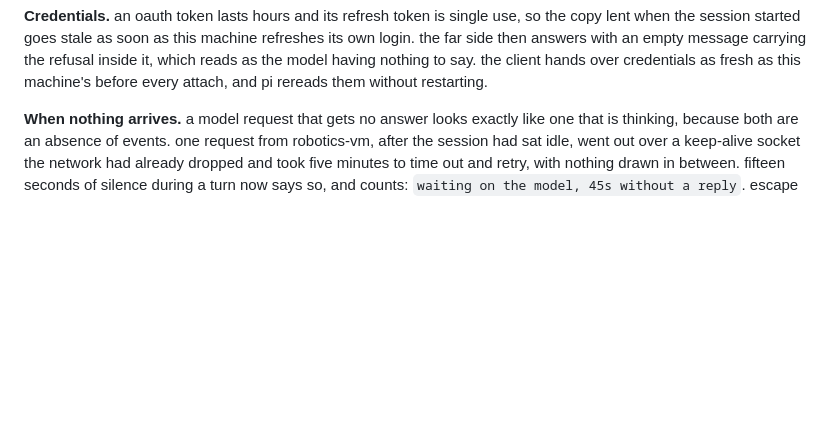
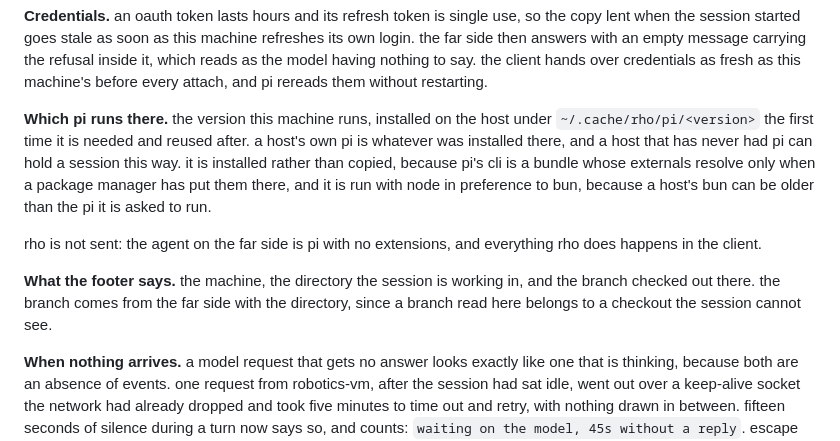
Before and after one commit to Demonstrandum/rho, a Markdown page: docs/remote.md, the part around the change. Drawn GitHub-style; blank space fills up the shorter version.

Commit message:
Write down which pi runs on the far side, and what the footer names

```diff
--- a/docs/remote.md
+++ b/docs/remote.md
@@ -38,6 +38,15 @@ a member that cannot be asked at all refuses by name rather than answering about
 **Credentials.** an oauth token lasts hours and its refresh token is single use, so the copy lent when the session started goes stale as soon as this machine refreshes its own login.
 the far side then answers with an empty message carrying the refusal inside it, which reads as the model having nothing to say.
 the client hands over credentials as fresh as this machine's before every attach, and pi rereads them without restarting.
+
+**Which pi runs there.** the version this machine runs, installed on the host under `~/.cache/rho/pi/<version>` the first time it is needed and reused after.
+a host's own pi is whatever was installed there, and a host that has never had pi can hold a session this way.
+it is installed rather than copied, because pi's cli is a bundle whose externals resolve only when a package manager has put them there, and it is run with node in preference to bun, because a host's bun can be older than the pi it is asked to run.
+
+rho is not sent: the agent on the far side is pi with no extensions, and everything rho does happens in the client.
+
+**What the footer says.** the machine, the directory the session is working in, and the branch checked out there.
+the branch comes from the far side with the directory, since a branch read here belongs to a checkout the session cannot see.
 
 **When nothing arrives.** a model request that gets no answer looks exactly like one that is thinking, because both are an absence of events.
 one request from robotics-vm, after the session had sat idle, went out over a keep-alive socket the network had already dropped and took five minutes to time out and retry, with nothing drawn in between.
```
